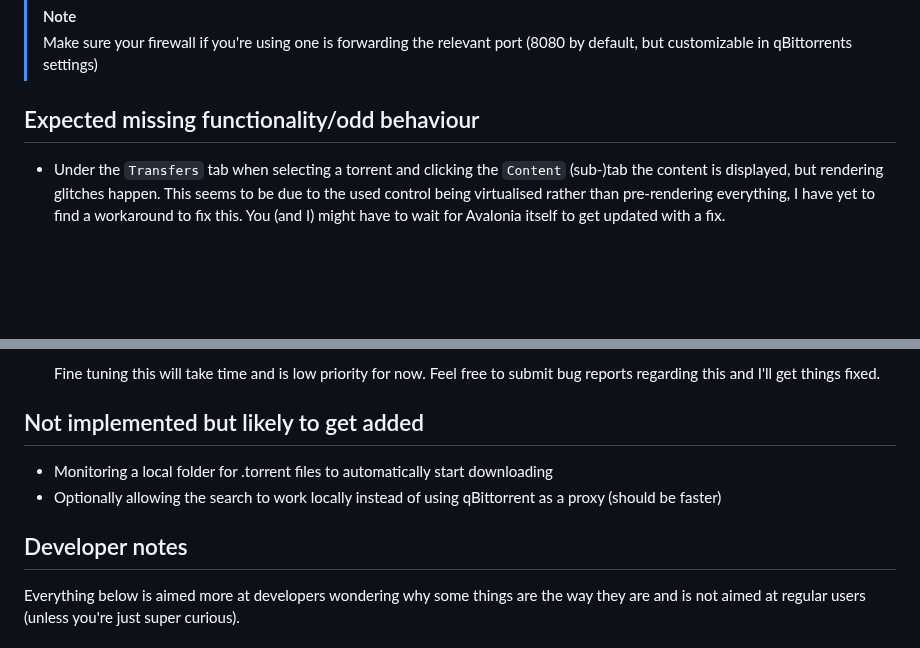
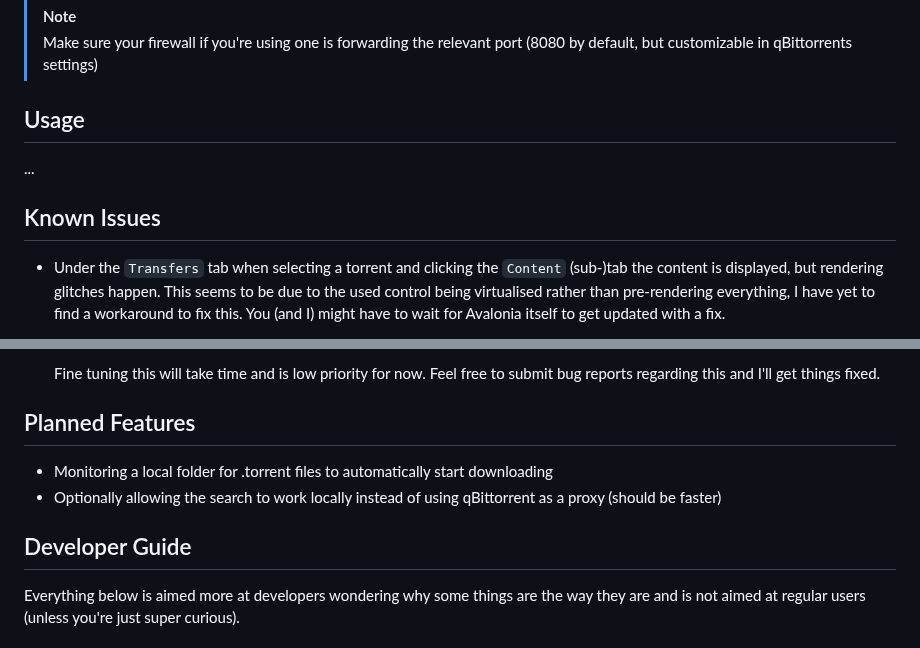
Before and after one commit to Axeia/qBittorrentCompanion, a Markdown page: README.MD, 2 parts joined by grey strips. Rendered like a GitHub page; blank space fills up the shorter version.

```diff
--- a/README.MD
+++ b/README.MD
@@ -51,8 +81,10 @@ Unzip it to your desired location (no installer available yet).
 >[!NOTE]
 > Make sure your firewall if you're using one is forwarding the relevant port (8080 by default, but customizable in qBittorrents settings)
 
-## Expected missing functionality/odd behaviour
+## Usage
+...
 
+## Known Issues
 * Under the `Transfers` tab when selecting a torrent and clicking the `Content` (sub-)tab the content is displayed, but rendering glitches happen. This seems to be due to the used control being virtualised rather than pre-rendering everything, I have yet to find a workaround to fix this. You (and I) might have to wait for Avalonia itself to get updated with a fix.
 * Under the `RSS` tab and `RSS Rules` (sub-)tab
 	* **Matches**<br/>
@@ -64,11 +96,11 @@ Unzip it to your desired location (no installer available yet).
 
   Fine tuning this will take time and is low priority for now. Feel free to submit bug reports regarding this and I'll get things fixed.
 
-## Not implemented but likely to get added
+## Planned Features
 * Monitoring a local folder for .torrent files to automatically start downloading
 * Optionally allowing the search to work locally instead of using qBittorrent as a proxy (should be faster)
 
-## Developer notes
+## Developer Guide
 Everything below is aimed more at developers wondering why some things are the way they are and is not aimed at regular users (unless you're just super curious).
 
 ## Build command
```
Also changed, not shown: other parts of README.MD (+35 -4 lines).
